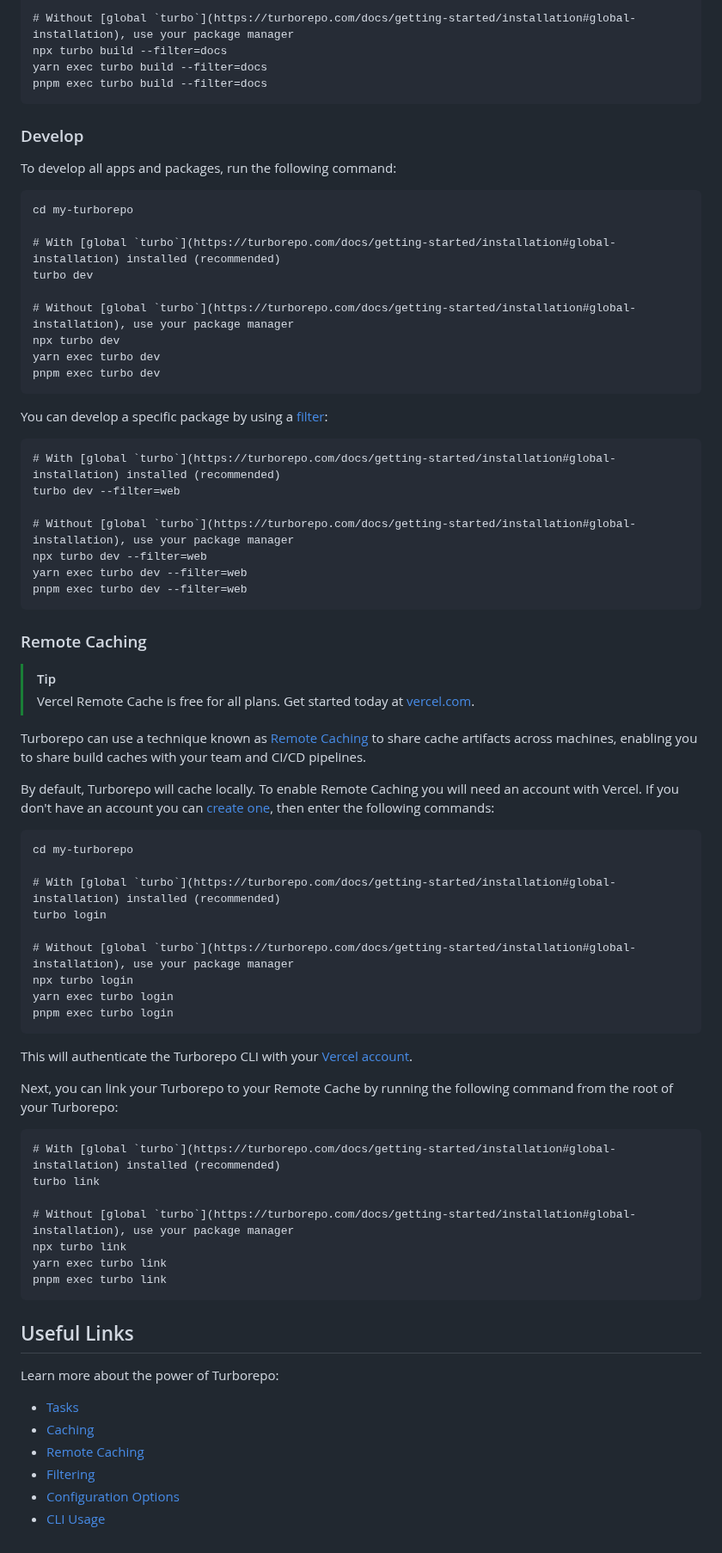
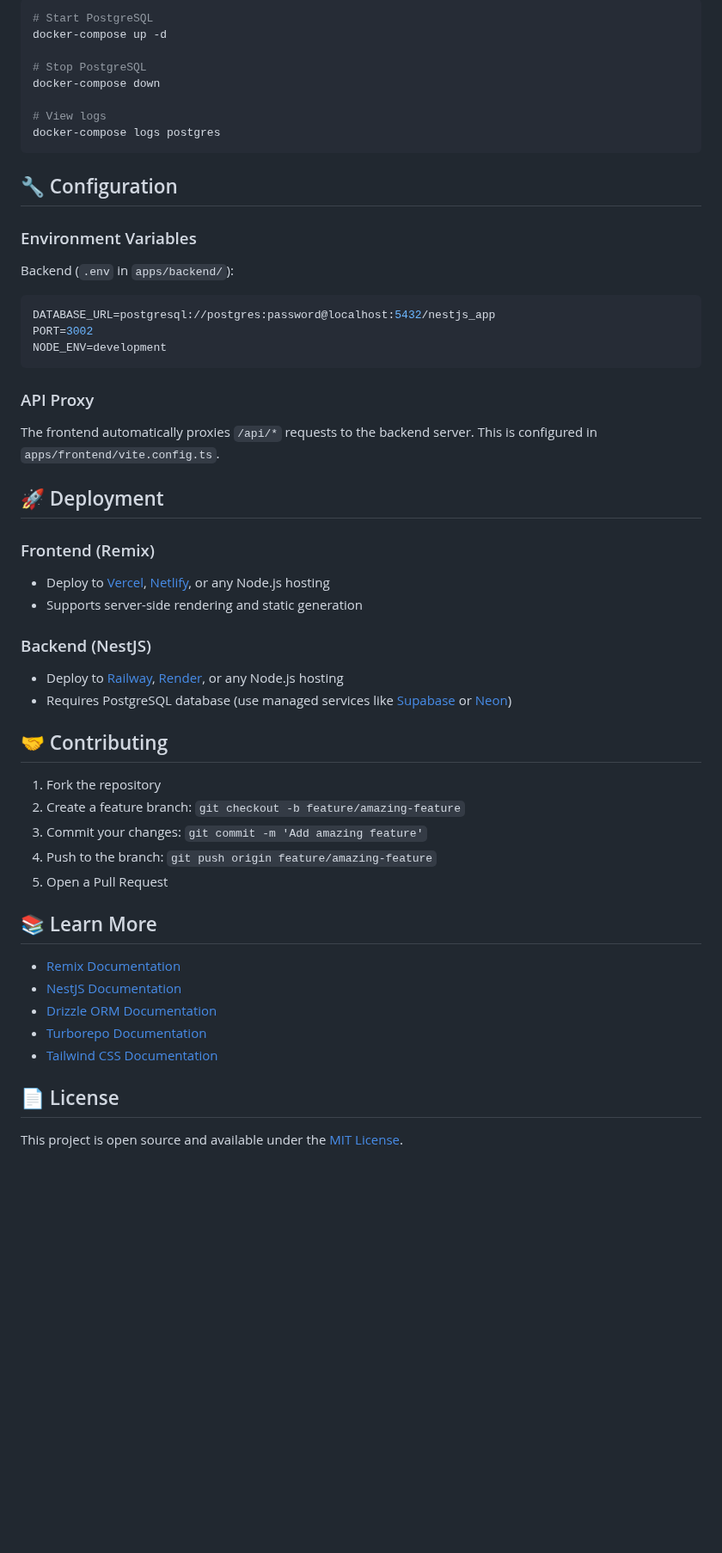
Before and after one commit to wfelliss/SDSD, a Markdown page: README.md, the part around one of its changes. Shown at 86% size. Rendered like a GitHub page; blank space fills up the shorter version.

Commit message:
feat: updated readme

````diff
--- a/README.md
+++ b/README.md
@@ -56,80 +175,59 @@ turbo build --filter=docs
 
-# Without [global `turbo`](https://turborepo.com/docs/getting-started/installation#global-installation), use your package manager
-npx turbo build --filter=docs
-yarn exec turbo build --filter=docs
-pnpm exec turbo build --filter=docs
+```bash
+# Start PostgreSQL
+docker-compose up -d
+
+# Stop PostgreSQL
+docker-compose down
+
+# View logs
+docker-compose logs postgres
 ```
 
-### Develop
+## 🔧 Configuration
 
-To develop all apps and packages, run the following command:
+### Environment Variables
 
-```
-cd my-turborepo
+Backend (`.env` in `apps/backend/`):
 
-# With [global `turbo`](https://turborepo.com/docs/getting-started/installation#global-installation) installed (recommended)
-turbo dev
-
-# Without [global `turbo`](https://turborepo.com/docs/getting-started/installation#global-installation), use your package manager
-npx turbo dev
-yarn exec turbo dev
-pnpm exec turbo dev
+```env
+DATABASE_URL=postgresql://postgres:password@localhost:5432/nestjs_app
+PORT=3002
+NODE_ENV=development
 ```
 
-You can develop a specific package by using a [filter](https://turborepo.com/docs/crafting-your-repository/running-tasks#using-filters):
+### API Proxy
 
-```
-# With [global `turbo`](https://turborepo.com/docs/getting-started/installation#global-installation) installed (recommended)
-turbo dev --filter=web
+The frontend automatically proxies `/api/*` requests to the backend server. This is configured in `apps/frontend/vite.config.ts`.
 
-# Without [global `turbo`](https://turborepo.com/docs/getting-started/installation#global-installation), use your package manager
-npx turbo dev --filter=web
-yarn exec turbo dev --filter=web
-pnpm exec turbo dev --filter=web
-```
+## 🚀 Deployment
 
-### Remote Caching
+### Frontend (Remix)
 
-> [!TIP]
-> Vercel Remote Cache is free for all plans. Get started today at [vercel.com](https://vercel.com/signup?/signup?utm_source=remote-cache-sdk&utm_campaign=free_remote_cache).
+- Deploy to [Vercel](https://vercel.com/), [Netlify](https://netlify.com/), or any Node.js hosting
+- Supports server-side rendering and static generation
 
-Turborepo can use a technique known as [Remote Caching](https://turborepo.com/docs/core-concepts/remote-caching) to share cache artifacts across machines, enabling you to share build caches with your team and CI/CD pipelines.
+### Backend (NestJS)
 
-By default, Turborepo will cache locally. To enable Remote Caching you will need an account with Vercel. If you don't have an account you can [create one](https://vercel.com/signup?utm_source=turborepo-examples), then enter the following commands:
+- Deploy to [Railway](https://railway.app/), [Render](https://render.com/), or any Node.js hosting
+- Requires PostgreSQL database (use managed services like [Supabase](https://supabase.com/) or [Neon](https://neon.tech/))
 
-```
-cd my-turborepo
+## 🤝 Contributing
 
-# With [global `turbo`](https://turborepo.com/docs/getting-started/installation#global-installation) installed (recommended)
-turbo login
+1. Fork the repository
+2. Create a feature branch: `git checkout -b feature/amazing-feature`
+3. Commit your changes: `git commit -m 'Add amazing feature'`
+4. Push to the branch: `git push origin feature/amazing-feature`
+5. Open a Pull Request
 
-# Without [global `turbo`](https://turborepo.com/docs/getting-started/installation#global-installation), use your package manager
-npx turbo login
-yarn exec turbo login
-pnpm exec turbo login
-```
+## 📚 Learn More
 
-This will authenticate the Turborepo CLI with your [Vercel account](https://vercel.com/docs/concepts/personal-accounts/overview).
+- [Remix Documentation](https://remix.run/docs)
+- [NestJS Documentation](https://docs.nestjs.com/)
+- [Drizzle ORM Documentation](https://orm.drizzle.team/)
+- [Turborepo Documentation](https://turborepo.org/docs)
+- [Tailwind CSS Documentation](https://tailwindcss.com/docs)
 
-Next, you can link your Turborepo to your Remote Cache by running the following command from the root of your Turborepo:
+## 📄 License
 
-```
-# With [global `turbo`](https://turborepo.com/docs/getting-started/installation#global-installation) installed (recommended)
-turbo link
-
-# Without [global `turbo`](https://turborepo.com/docs/getting-started/installation#global-installation), use your package manager
-npx turbo link
-yarn exec turbo link
-pnpm exec turbo link
-```
-
-## Useful Links
-
-Learn more about the power of Turborepo:
-
-- [Tasks](https://turborepo.com/docs/crafting-your-repository/running-tasks)
-- [Caching](https://turborepo.com/docs/crafting-your-repository/caching)
-- [Remote Caching](https://turborepo.com/docs/core-concepts/remote-caching)
-- [Filtering](https://turborepo.com/docs/crafting-your-repository/running-tasks#using-filters)
-- [Configuration Options](https://turborepo.com/docs/reference/configuration)
-- [CLI Usage](https://turborepo.com/docs/reference/command-line-reference)
+This project is open source and available under the [MIT License](LICENSE).
````
Also changed, not shown: other parts of README.md (+154 -35 lines).
